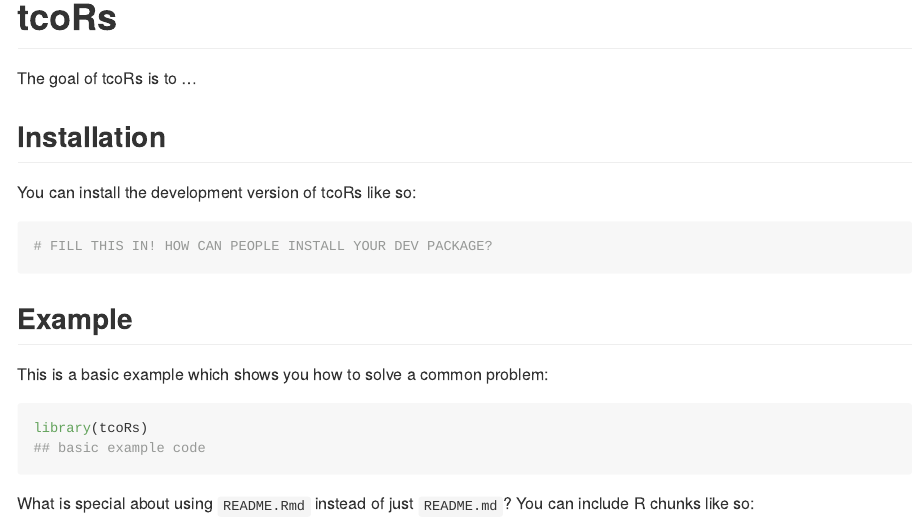
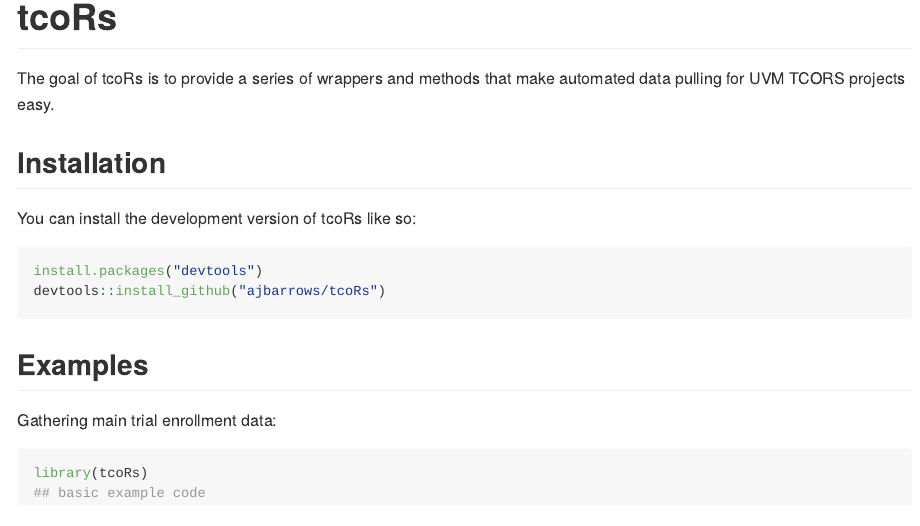
Before and after one commit to ajbarrows/tcoRs, an R Markdown document (README.Rmd): the page in a window 1100 px wide, from its top. The pictures show the output file README.md that the author committed with the source, drawn offline in the style of GitHub.

Commit message:
Update README.md

````diff
--- a/README.Rmd
+++ b/README.Rmd
@@ -18,23 +18,22 @@ knitr::opts_chunk$set(
 <!-- badges: start -->
 <!-- badges: end -->
 
-The goal of tcoRs is to ...
+The goal of tcoRs is to provide a series of wrappers and methods that make automated data pulling for UVM TCORS projects easy.
 
 ## Installation
 
 You can install the development version of tcoRs like so:
 
 ``` r
-# FILL THIS IN! HOW CAN PEOPLE INSTALL YOUR DEV PACKAGE?
+install.packages("devtools")
+devtools::install_github("ajbarrows/tcoRs")
 ```
 
-## Example
+## Examples
 
-This is a basic example which shows you how to solve a common problem:
+Gathering main trial enrollment data:
 
 ```{r example}
 library(tcoRs)
 ## basic example code
 ```
-
-What is special about using `README.Rmd` instead of just `README.md`? You can include R chunks like so:
````
Also changed, not shown: README.md, README.Rmd (14 more changed lines).
